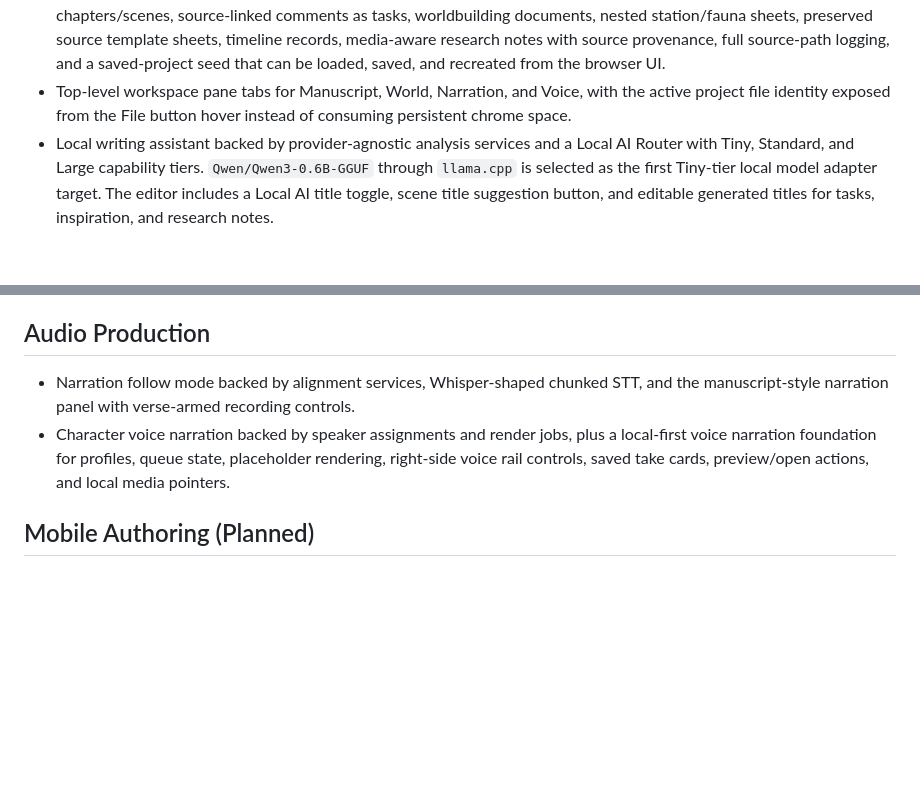
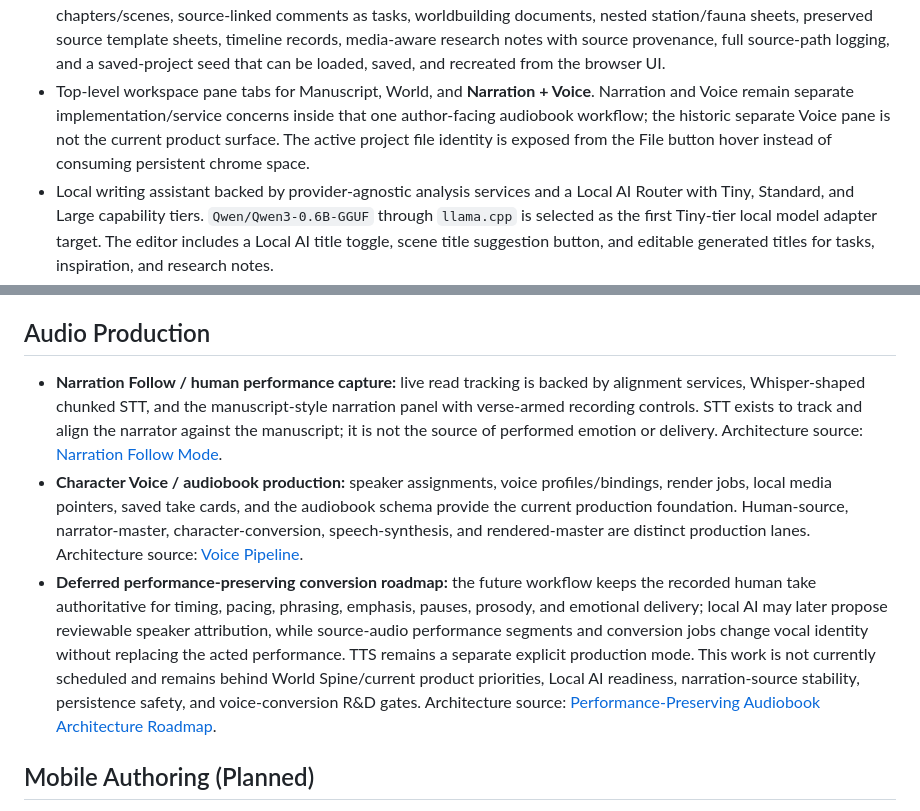
Before and after one commit to D3KOD3R/ABetterWritingEnvironment, a Markdown page: docs/product/feature-map.md, 2 parts joined by grey strips. Rendered like a GitHub page; blank space fills up the shorter version.

Commit message:
docs: align feature map with Narration and Voice architecture

```diff
--- a/docs/product/feature-map.md
+++ b/docs/product/feature-map.md
@@ -18,7 +18,7 @@ Feature reference and process tracker: [features.md](../../features.md)
 - The primary manuscript editor is scheduled to migrate from the textarea-overlay compatibility host to a direct ProseMirror host. ProseMirror will own runtime editing, selection, history, DOM rendering, and decorations for one open scene; canonical manuscript structure, stable IDs, anchors, marks, feature records, revision banking, and project persistence remain application-owned. Cutover is gated feature by feature across binder operations, metrics, navigation, spellcheck, anchored records, AI review, events, narration, voice, find/replace, and persistence.
 - Project save-file loading for local `.abe-project.json` files or project folders, including a host-backed load route, browser path input, whitespace-preserving manuscript persistence, template retention, saved-project library merging, file-backed Save As/load support, and desktop-style resizable side panes.
 - Project save planning for the Serva Vitae reference fixture, including the load command that now emits manuscript chapters/scenes, source-linked comments as tasks, worldbuilding documents, nested station/fauna sheets, preserved source template sheets, timeline records, media-aware research notes with source provenance, full source-path logging, and a saved-project seed that can be loaded, saved, and recreated from the browser UI.
-- Top-level workspace pane tabs for Manuscript, World, Narration, and Voice, with the active project file identity exposed from the File button hover instead of consuming persistent chrome space.
+- Top-level workspace pane tabs for Manuscript, World, and **Narration + Voice**. Narration and Voice remain separate implementation/service concerns inside that one author-facing audiobook workflow; the historic separate Voice pane is not the current product surface. The active project file identity is exposed from the File button hover instead of consuming persistent chrome space.
 - Local writing assistant backed by provider-agnostic analysis services and a Local AI Router with Tiny, Standard, and Large capability tiers. `Qwen/Qwen3-0.6B-GGUF` through `llama.cpp` is selected as the first Tiny-tier local model adapter target. The editor includes a Local AI title toggle, scene title suggestion button, and editable generated titles for tasks, inspiration, and research notes.
 - Event pinning backed by anchored event tags.
 - Dream Scaping backed by reviewable, evidence-linked story-fit proposals.
@@ -33,8 +33,9 @@ Feature reference and process tracker: [features.md](../../features.md)
 
 ## Audio Production
 
-- Narration follow mode backed by alignment services, Whisper-shaped chunked STT, and the manuscript-style narration panel with verse-armed recording controls.
-- Character voice narration backed by speaker assignments and render jobs, plus a local-first voice narration foundation for profiles, queue state, placeholder rendering, right-side voice rail controls, saved take cards, preview/open actions, and local media pointers.
+- **Narration Follow / human performance capture:** live read tracking is backed by alignment services, Whisper-shaped chunked STT, and the manuscript-style narration panel with verse-armed recording controls. STT exists to track and align the narrator against the manuscript; it is not the source of performed emotion or delivery. Architecture source: [Narration Follow Mode](../architecture/narration-follow-mode.md).
+- **Character Voice / audiobook production:** speaker assignments, voice profiles/bindings, render jobs, local media pointers, saved take cards, and the audiobook schema provide the current production foundation. Human-source, narrator-master, character-conversion, speech-synthesis, and rendered-master are distinct production lanes. Architecture source: [Voice Pipeline](../architecture/voice-pipeline.md).
+- **Deferred performance-preserving conversion roadmap:** the future workflow keeps the recorded human take authoritative for timing, pacing, phrasing, emphasis, pauses, prosody, and emotional delivery; local AI may later propose reviewable speaker attribution, while source-audio performance segments and conversion jobs change vocal identity without replacing the acted performance. TTS remains a separate explicit production mode. This work is not currently scheduled and remains behind World Spine/current product priorities, Local AI readiness, narration-source stability, persistence safety, and voice-conversion R&D gates. Architecture source: [Performance-Preserving Audiobook Architecture Roadmap](../architecture/performance-preserving-audiobook-roadmap.md).
 
 ## Mobile Authoring (Planned)
 
```
